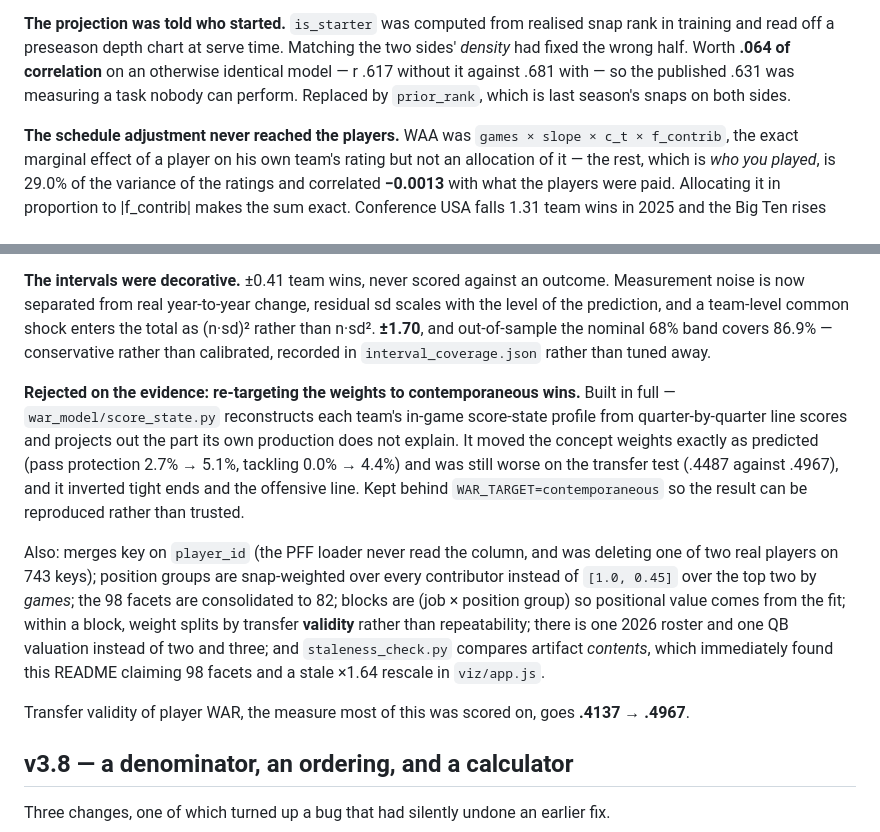
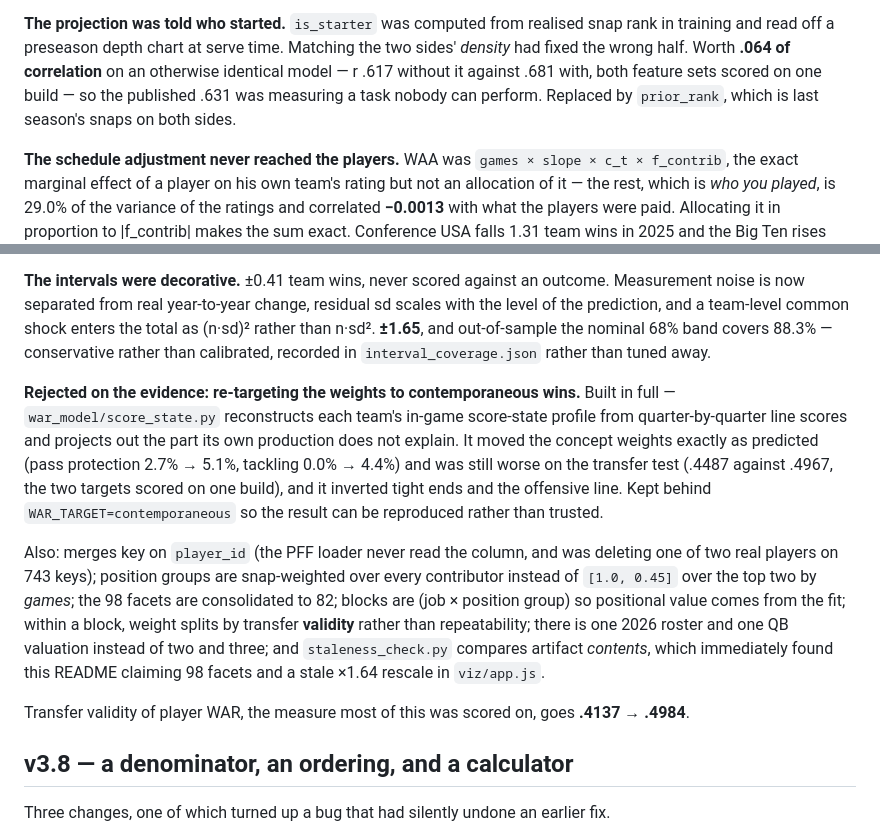
Before and after one commit to Mstolte02/cfb-model-v3, a Markdown page: README.md, 2 parts joined by grey strips. GitHub-like rendering.

Commit message:
Sync the published numbers to the settled pipeline
Re-running the tail of the build after the last weight fit moved the projection
holdout r to .621 and the team interval to +/-1.65, and the READMEs still carried
.617 and +/-1.70 from the run before. Which is the drift this release added a
checker for, so: pipeline run to a fixed point, every stage green on both mtimes
and contents, prose synced.

The paired figures are left as they were and marked as pairs - .617 against .681
for the leak, .4487 against .4967 for the target - because both sides of each
comparison were measured on one build and replacing one side would break the
comparison rather than update it.

Co-Authored-By: Claude <noreply@anthropic.com>

```diff
--- a/README.md
+++ b/README.md
@@ -23,8 +23,8 @@ five outer folds, which is the data declining to pin that knob down at all.
 **The projection was told who started.** `is_starter` was computed from realised snap
 rank in training and read off a preseason depth chart at serve time. Matching the two
 sides' *density* had fixed the wrong half. Worth **.064 of correlation** on an
-otherwise identical model — r .617 without it against .681 with — so the published
-.631 was measuring a task nobody can perform. Replaced by `prior_rank`, which is last
+otherwise identical model — r .617 without it against .681 with, both feature sets
+scored on one build — so the published .631 was measuring a task nobody can perform. Replaced by `prior_rank`, which is last
 season's snaps on both sides.
 
 **The schedule adjustment never reached the players.** WAA was `games × slope × c_t ×
@@ -54,8 +54,8 @@ well as WAR does.
 **The intervals were decorative.** ±0.41 team wins, never scored against an outcome.
 Measurement noise is now separated from real year-to-year change, residual sd scales
 with the level of the prediction, and a team-level common shock enters the total as
-(n·sd)² rather than n·sd². **±1.70**, and out-of-sample the nominal 68% band covers
-86.9% — conservative rather than calibrated, recorded in `interval_coverage.json`
+(n·sd)² rather than n·sd². **±1.65**, and out-of-sample the nominal 68% band covers
+88.3% — conservative rather than calibrated, recorded in `interval_coverage.json`
 rather than tuned away.
 
 **Rejected on the evidence: re-targeting the weights to contemporaneous wins.** Built
@@ -63,9 +63,9 @@ in full — `war_model/score_state.py` reconstructs each team's in-game score-st
 profile from quarter-by-quarter line scores and projects out the part its own
 production does not explain. It moved the concept weights exactly as predicted (pass
 protection 2.7% → 5.1%, tackling 0.0% → 4.4%) and was still worse on the transfer
-test (.4487 against .4967), and it inverted tight ends and the offensive line. Kept
-behind `WAR_TARGET=contemporaneous` so the result can be reproduced rather than
-trusted.
+test (.4487 against .4967, the two targets scored on one build), and it inverted
+tight ends and the offensive line. Kept behind `WAR_TARGET=contemporaneous` so the
+result can be reproduced rather than trusted.
 
 Also: merges key on `player_id` (the PFF loader never read the column, and was
 deleting one of two real players on 743 keys); position groups are snap-weighted over
@@ -77,7 +77,7 @@ and `staleness_check.py` compares artifact *contents*, which immediately found t
 README claiming 98 facets and a stale ×1.64 rescale in `viz/app.js`.
 
 Transfer validity of player WAR, the measure most of this was scored on, goes
-**.4137 → .4967**.
+**.4137 → .4984**.
 
 ## v3.8 — a denominator, an ordering, and a calculator
 
```
Also changed, not shown: war_model/README.md (+5 -4 lines).
